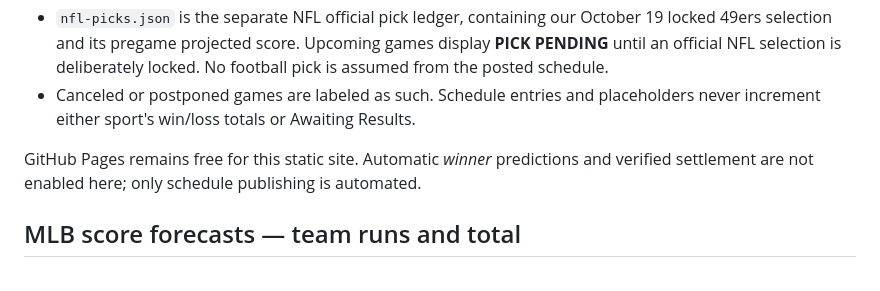
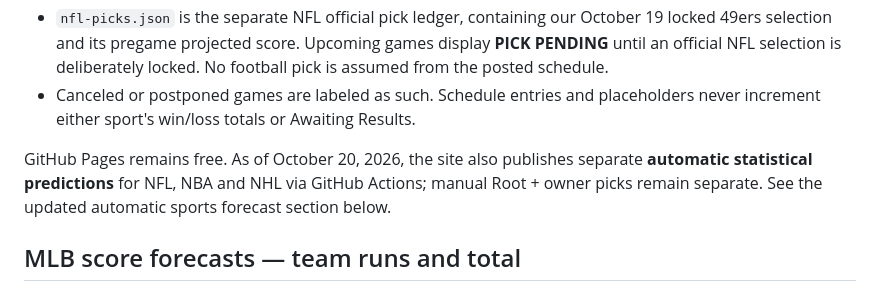
Before and after one commit to nieve42/frozenroot--analysis, a Markdown page: README.md, the part around the change. GitHub-like rendering.

Commit message:
Clarify that NFL NBA NHL now auto-generate forecasts while MLB remains manual

```diff
--- a/README.md
+++ b/README.md
@@ -50,7 +50,7 @@ The navigation menu contains **Football games** directly beneath **Update the we
 - `nfl-picks.json` is the separate NFL official pick ledger, containing our October 19 locked 49ers selection and its pregame projected score. Upcoming games display **PICK PENDING** until an official NFL selection is deliberately locked. No football pick is assumed from the posted schedule.
 - Canceled or postponed games are labeled as such. Schedule entries and placeholders never increment either sport's win/loss totals or Awaiting Results.
 
-GitHub Pages remains free for this static site. Automatic *winner* predictions and verified settlement are not enabled here; only schedule publishing is automated.
+GitHub Pages remains free. As of October 20, 2026, the site also publishes separate **automatic statistical predictions** for NFL, NBA and NHL via GitHub Actions; manual Root + owner picks remain separate. See the updated automatic sports forecast section below.
 
 
 ## MLB score forecasts — team runs and total
```
